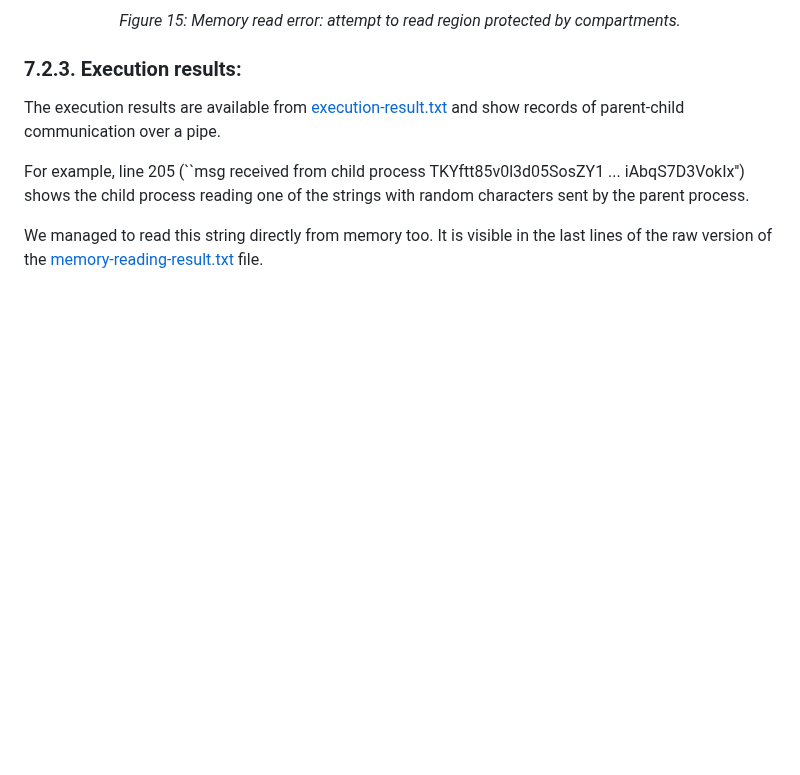
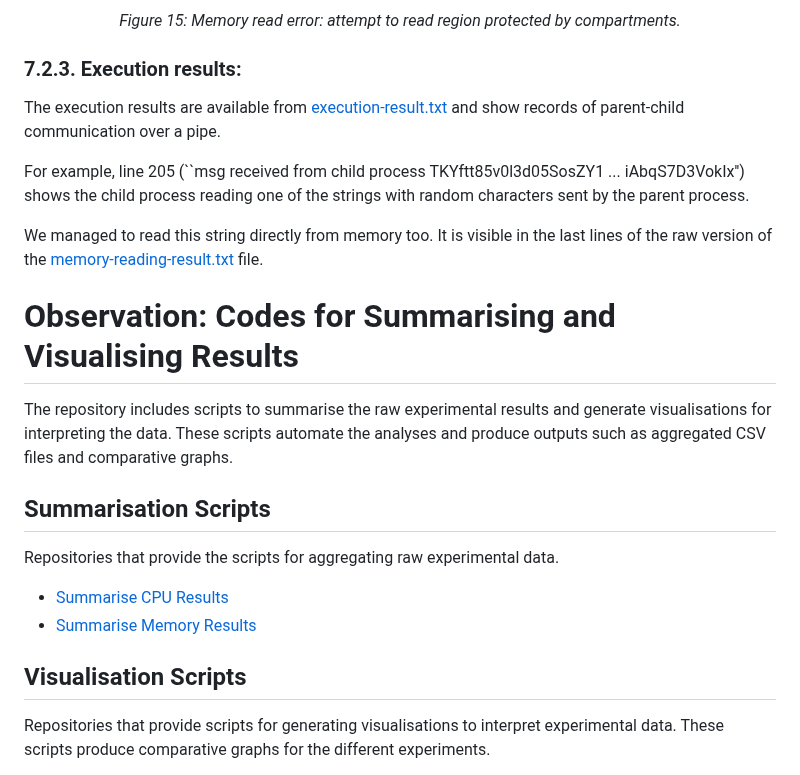
Before and after one commit to gca-research-group/tee-morello-performance-experiments, a Markdown page: README.md, the part around one of its changes. Drawn GitHub-style; blank space fills up the shorter version.

```diff
--- a/README.md
+++ b/README.md
@@ -771,3 +771,18 @@ We managed to read this string directly from memory too. It is visible in the la
 
 
 
+# Observation: Codes for Summarising and Visualising Results
+
+The repository includes scripts to summarise the raw experimental results and generate visualisations for interpreting the data. These scripts automate the analyses and produce outputs such as aggregated CSV files and comparative graphs.
+
+## Summarisation Scripts
+Repositories that provide the scripts for aggregating raw experimental data.
+
+- [Summarise CPU Results](https://github.com/gca-research-group/tee-morello-performance-experiments/tree/main/cpu-performance/summarise-results)
+- [Summarise Memory Results](https://github.com/gca-research-group/tee-morello-performance-experiments/tree/main/memory-performance/summarise-results)
+
+
+## Visualisation Scripts
+
+Repositories that provide scripts for generating visualisations to interpret experimental data. These scripts produce comparative graphs for the different experiments.
+
```
Also changed, not shown: other parts of README.md (+10 -0 lines).
